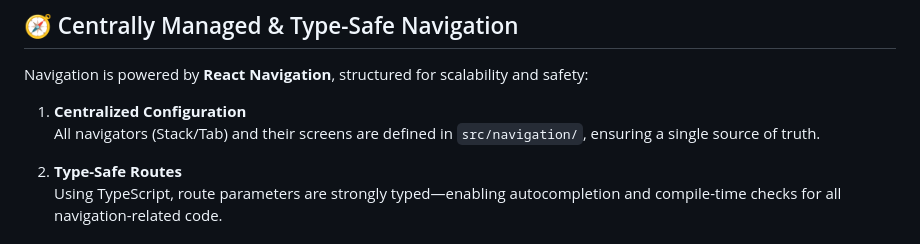
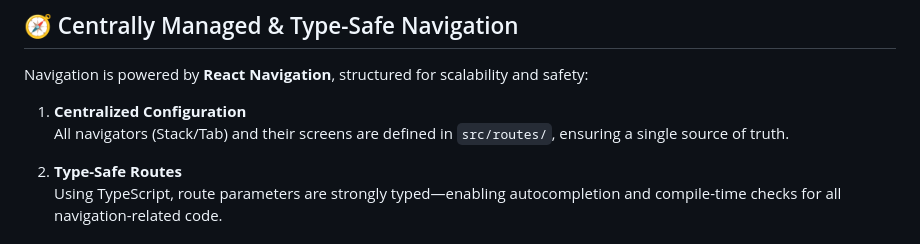
Before and after one commit to andreasnw/IADB, a Markdown page: README.md, the part around the change. GitHub-like rendering.

Commit message:
chore: update README.md

```diff
--- a/README.md
+++ b/README.md
@@ -55,7 +55,7 @@ You'll be prompted to open the app in:
 Navigation is powered by **React Navigation**, structured for scalability and safety:
 
 1. **Centralized Configuration**
-   All navigators (Stack/Tab) and their screens are defined in `src/navigation/`, ensuring a single source of truth.
+   All navigators (Stack/Tab) and their screens are defined in `src/routes/`, ensuring a single source of truth.
 
 2. **Type-Safe Routes**
    Using TypeScript, route parameters are strongly typed—enabling autocompletion and compile-time checks for all navigation-related code.
```
